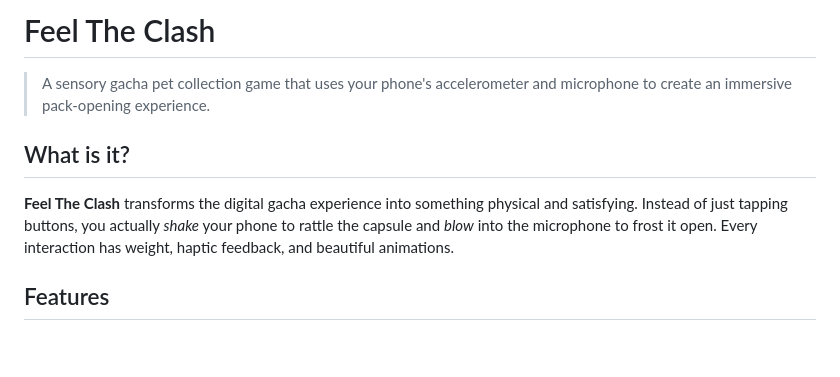
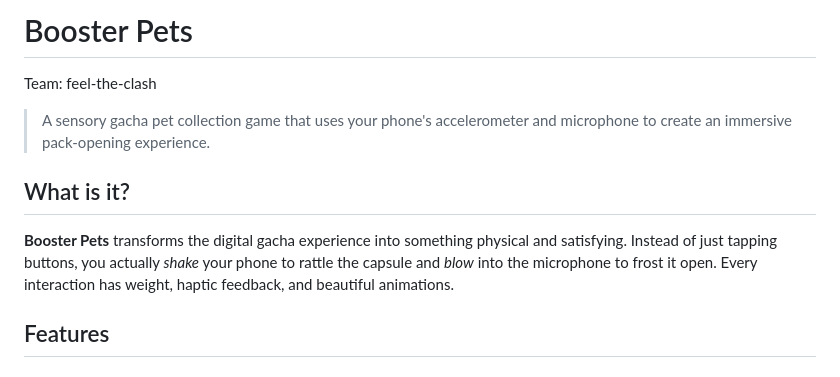
Before and after one commit to eejon/feel-the-clash, a Markdown page: README.md, the part around the change. Rendered like a GitHub page; blank space fills up the shorter version.

```diff
--- a/README.md
+++ b/README.md
@@ -1,10 +1,11 @@
-# Feel The Clash
+# Booster Pets
+Team: feel-the-clash
 
 > A sensory gacha pet collection game that uses your phone's accelerometer and microphone to create an immersive pack-opening experience.
 
 ## What is it?
 
-**Feel The Clash** transforms the digital gacha experience into something physical and satisfying. Instead of just tapping buttons, you actually *shake* your phone to rattle the capsule and *blow* into the microphone to frost it open. Every interaction has weight, haptic feedback, and beautiful animations.
+**Booster Pets** transforms the digital gacha experience into something physical and satisfying. Instead of just tapping buttons, you actually *shake* your phone to rattle the capsule and *blow* into the microphone to frost it open. Every interaction has weight, haptic feedback, and beautiful animations.
 
 ## Features
 
```
